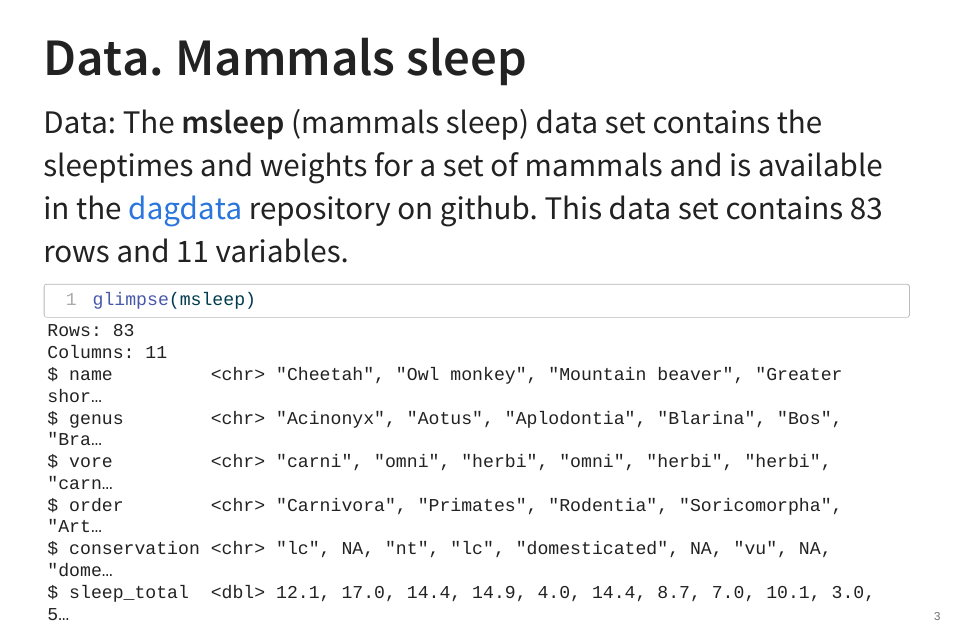
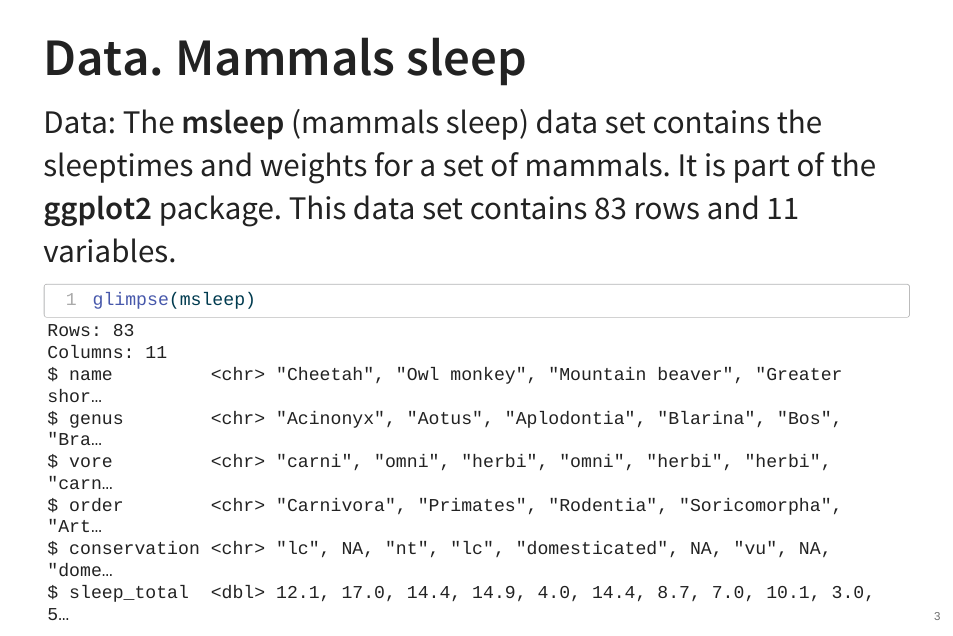
Before and after one commit to Yehorchenkov/ComputerSupportSTU, a Quarto document (presentations/qmd/3_1_Tidyverse. Dplyr.qmd): page 3 of 27. The pictures show the output file presentations/qmd/3_1_Tidyverse. Dplyr.html that the author committed with the source, opened offline.

Commit message:
update topic 3.1

````diff
--- a/presentations/qmd/3_1_Tidyverse. Dplyr.qmd
+++ b/presentations/qmd/3_1_Tidyverse. Dplyr.qmd
@@ -28,7 +28,7 @@ msleep <- read_csv("./data/msleep.csv", show_col_types = FALSE)
 
 ## Data. Mammals sleep
 
-Data: The **msleep** (mammals sleep) data set contains the sleeptimes and weights for a set of mammals and is available in the [dagdata](https://github.com/genomicsclass/dagdata) repository on github. This data set contains `r nrow(msleep)` rows and `r ncol(msleep)` variables.
+Data: The **msleep** (mammals sleep) data set contains the sleeptimes and weights for a set of mammals. It is part of the **ggplot2** package. This data set contains `r nrow(msleep)` rows and `r ncol(msleep)` variables.
 
 ```{r}
 #| echo: true
````
Also changed, not shown: presentations/pdf/3_1_Tidyverse. Dplyr.pdf, presentations/qmd/3_1_Tidyverse. Dplyr.html.
